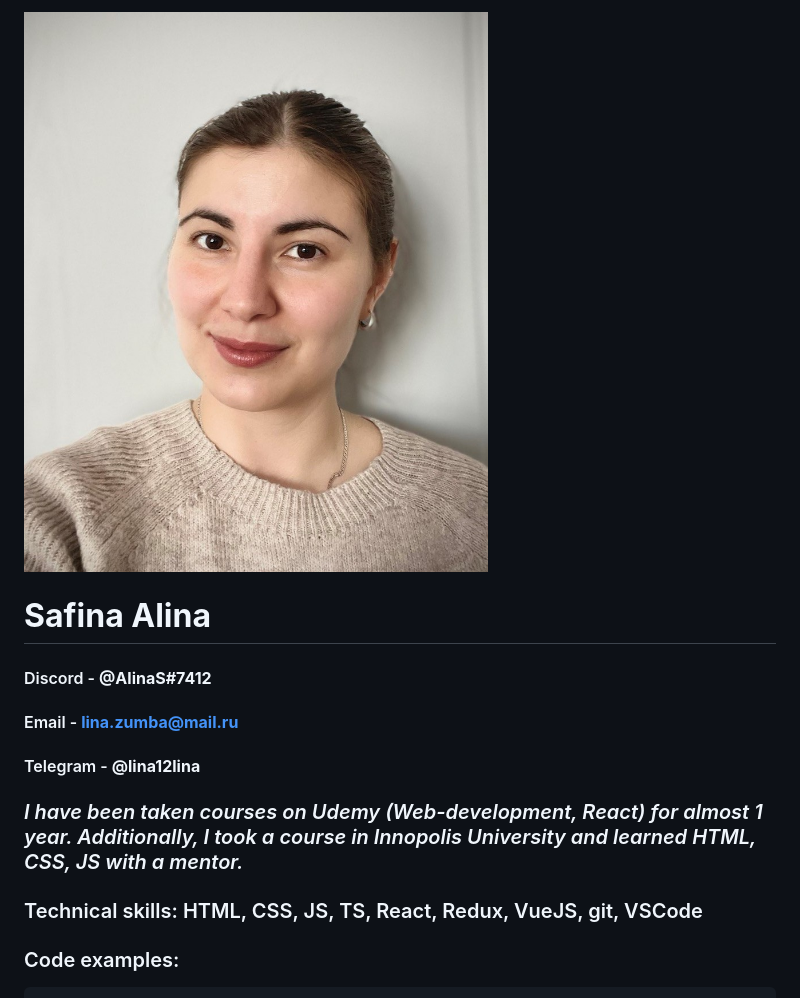
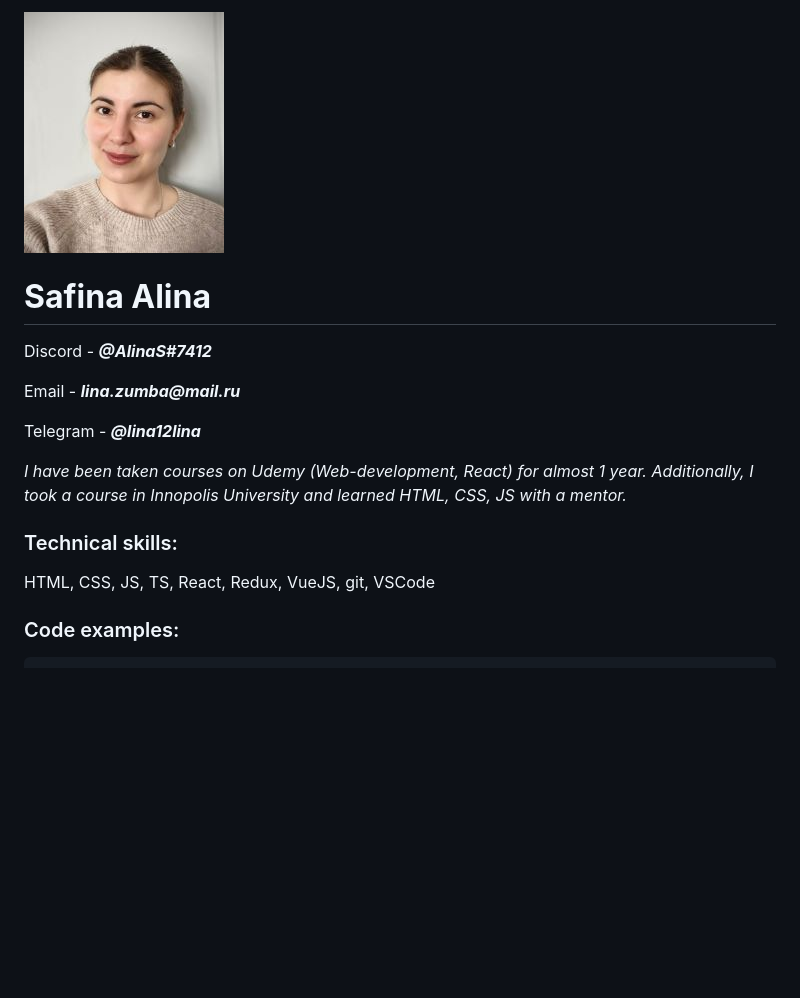
Before and after one commit to LinaSafina/CV, a Markdown page: cv.md, the part around the change. Drawn GitHub-style; pictures changed too: my profile picture.jpg (deleted), my profile picture2.jpg (added); blank space fills up the shorter version.

Commit message:
fix: change image size and headings

```diff
--- a/cv.md
+++ b/cv.md
@@ -1,16 +1,18 @@
-![My profile picture](/my%20profile%20picture.jpg)
+![My profile picture](/my%20profile%20picture2.jpg)
 
 # **Safina Alina**
 
-#### Discord - **@AlinaS#7412**
+Discord - **_@AlinaS#7412_**
 
-#### Email - **lina.zumba@mail.ru**
+Email - **_lina.zumba@mail.ru_**
 
-#### Telegram - **@lina12lina**
+Telegram - **_@lina12lina_**
 
-### _I have been taken courses on Udemy (Web-development, React) for almost 1 year. Additionally, I took a course in Innopolis University and learned HTML, CSS, JS with a mentor._
+_I have been taken courses on Udemy (Web-development, React) for almost 1 year. Additionally, I took a course in Innopolis University and learned HTML, CSS, JS with a mentor._
 
-### Technical skills: HTML, CSS, JS, TS, React, Redux, VueJS, git, VSCode
+### Technical skills:
+
+HTML, CSS, JS, TS, React, Redux, VueJS, git, VSCode
 
 ### Code examples:
 
```
